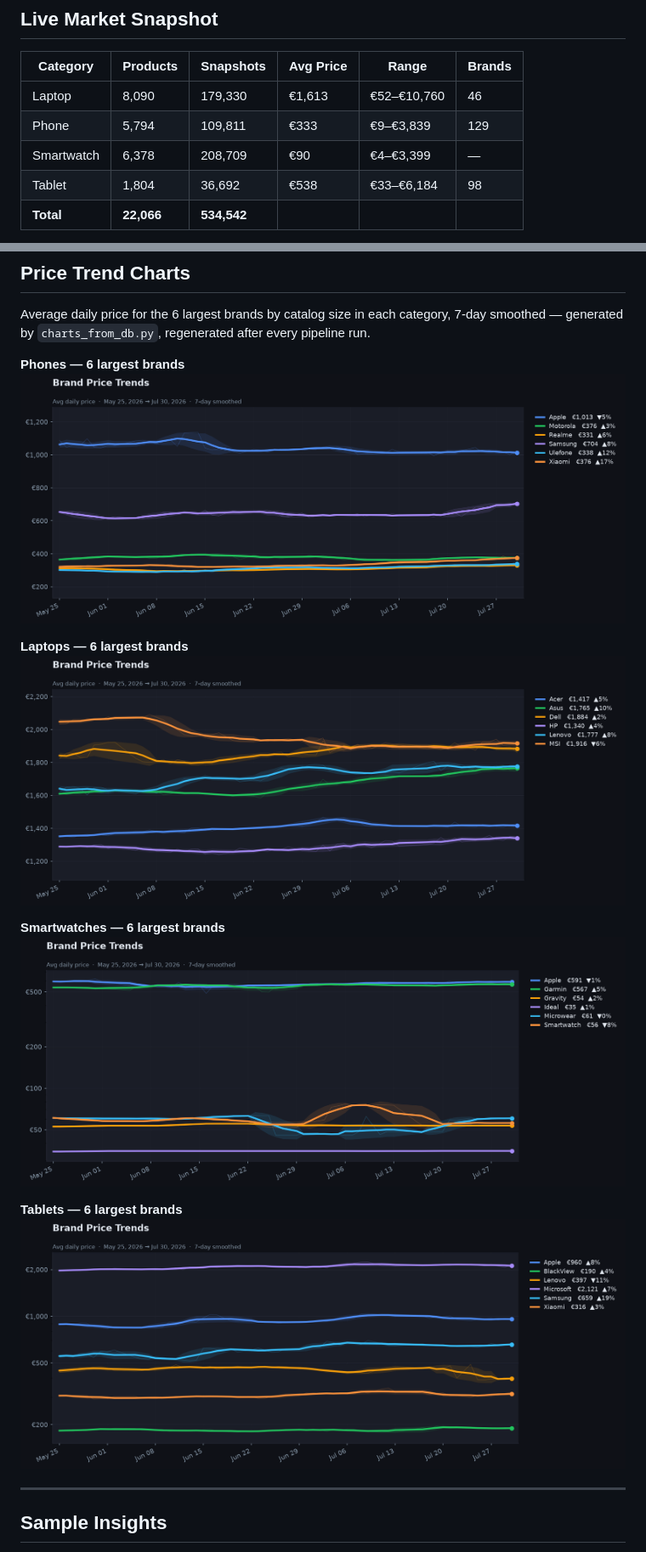
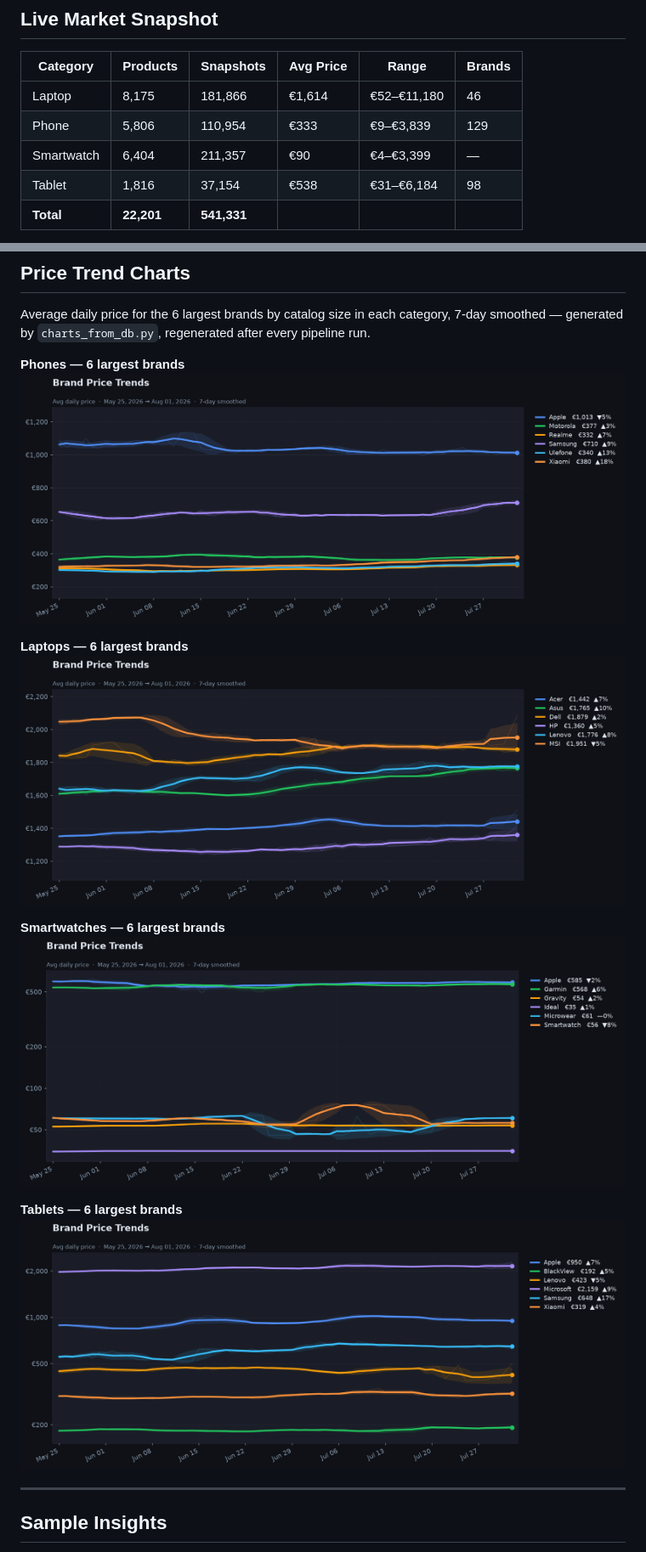
Before and after one commit to StavrosKav/skroutz-data-pipeline, a Markdown page: README.md, 2 parts joined by grey strips. Shown at 85% size. Drawn GitHub-style; pictures changed too: charts/price_trend_laptop.png, charts/price_trend_phone.png, charts/price_trend_smartwatch.png.

Commit message:
chore: refresh charts, dashboard and README stats from 2026-08-01 run

```diff
--- a/README.md
+++ b/README.md
@@ -105,9 +105,9 @@ erDiagram
 <!-- STATS:TABLE:START -->
 | Category | Products | Snapshots | Avg Price | Range | Brands |
 |---|---|---|---|---|---|
-| Laptop | 8,090 | 179,330 | €1,613 | €52–€10,760 | 46 |
-| Phone | 5,794 | 109,811 | €333 | €9–€3,839 | 129 |
-| Smartwatch | 6,378 | 208,709 | €90 | €4–€3,399 | — |
-| Tablet | 1,804 | 36,692 | €538 | €33–€6,184 | 98 |
-| **Total** | **22,066** | **534,542** | | | |
+| Laptop | 8,175 | 181,866 | €1,614 | €52–€11,180 | 46 |
+| Phone | 5,806 | 110,954 | €333 | €9–€3,839 | 129 |
+| Smartwatch | 6,404 | 211,357 | €90 | €4–€3,399 | — |
+| Tablet | 1,816 | 37,154 | €538 | €31–€6,184 | 98 |
+| **Total** | **22,201** | **541,331** | | | |
 
```
Also changed, not shown: other parts of README.md (+3 -3 lines), 1 other file.
